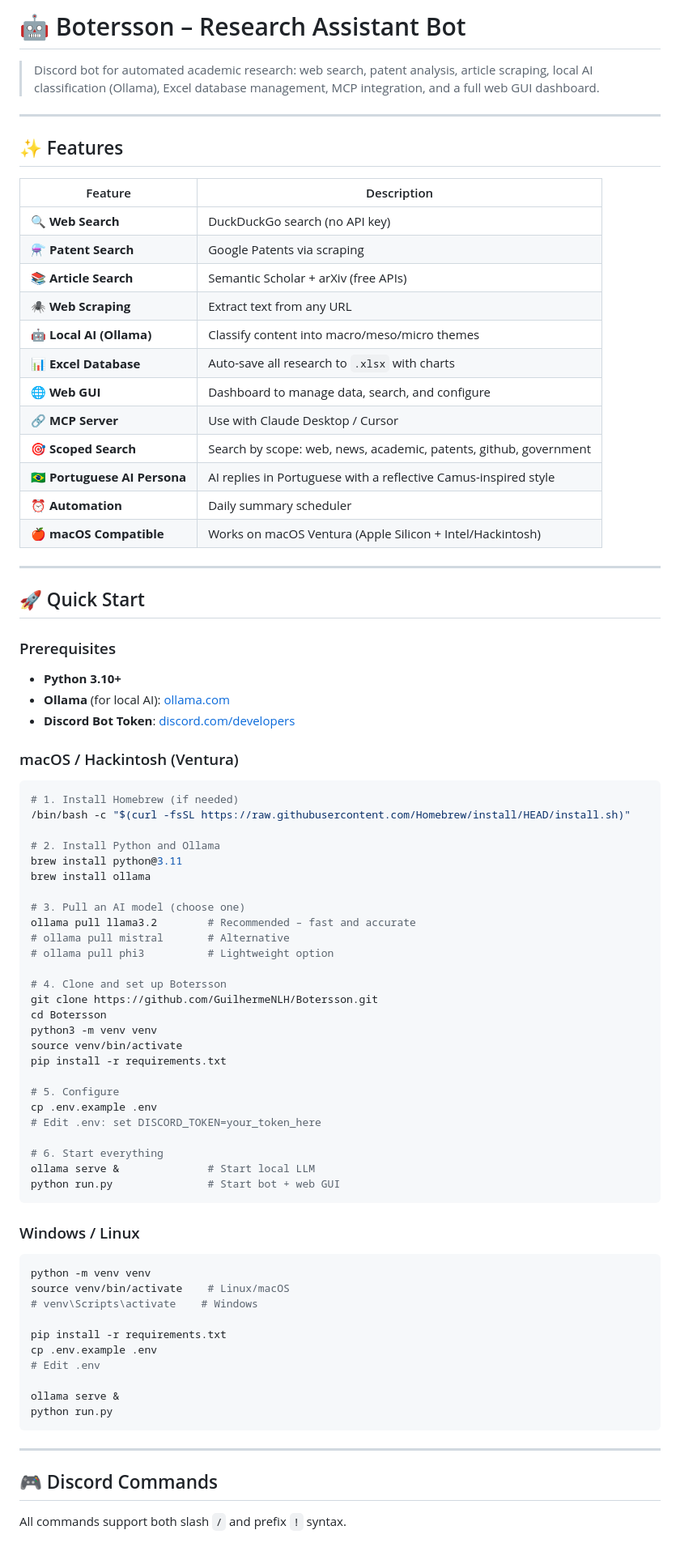
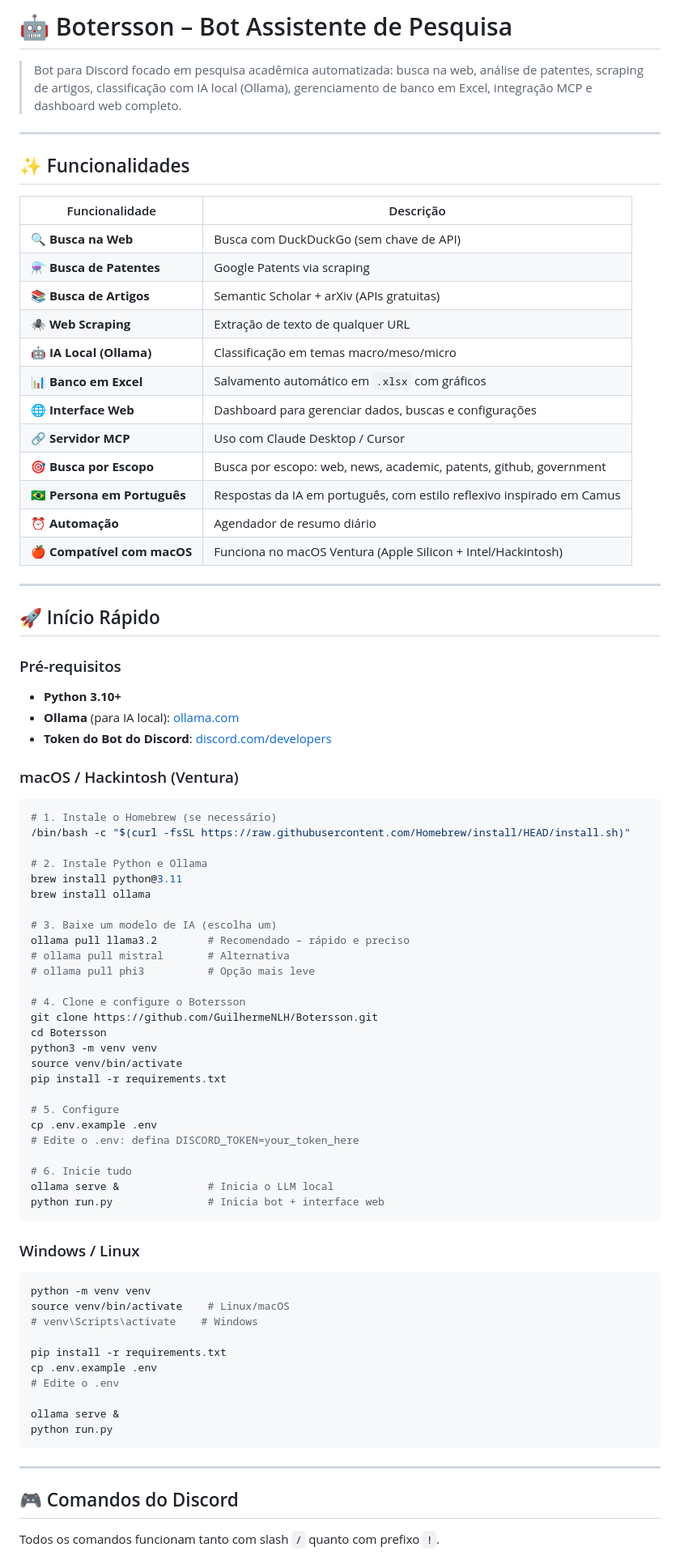
Before and after one commit to GuilhermeNLH/Botersson, a Markdown page: README.md, the part around one of its changes. Shown at 81% size. GitHub-like rendering.

````diff
--- a/README.md
+++ b/README.md
@@ -1,52 +1,52 @@
-# 🤖 Botersson – Research Assistant Bot
+# 🤖 Botersson – Bot Assistente de Pesquisa
 
-> Discord bot for automated academic research: web search, patent analysis, article scraping, local AI classification (Ollama), Excel database management, MCP integration, and a full web GUI dashboard.
+> Bot para Discord focado em pesquisa acadêmica automatizada: busca na web, análise de patentes, scraping de artigos, classificação com IA local (Ollama), gerenciamento de banco em Excel, integração MCP e dashboard web completo.
 
 ---
 
-## ✨ Features
+## ✨ Funcionalidades
 
-| Feature | Description |
+| Funcionalidade | Descrição |
 |---|---|
-| 🔍 **Web Search** | DuckDuckGo search (no API key) |
-| ⚗️ **Patent Search** | Google Patents via scraping |
-| 📚 **Article Search** | Semantic Scholar + arXiv (free APIs) |
-| 🕷️ **Web Scraping** | Extract text from any URL |
-| 🤖 **Local AI (Ollama)** | Classify content into macro/meso/micro themes |
-| 📊 **Excel Database** | Auto-save all research to `.xlsx` with charts |
-| 🌐 **Web GUI** | Dashboard to manage data, search, and configure |
-| 🔗 **MCP Server** | Use with Claude Desktop / Cursor |
-| 🎯 **Scoped Search** | Search by scope: web, news, academic, patents, github, government |
-| 🇧🇷 **Portuguese AI Persona** | AI replies in Portuguese with a reflective Camus-inspired style |
-| ⏰ **Automation** | Daily summary scheduler |
-| 🍎 **macOS Compatible** | Works on macOS Ventura (Apple Silicon + Intel/Hackintosh) |
+| 🔍 **Busca na Web** | Busca com DuckDuckGo (sem chave de API) |
+| ⚗️ **Busca de Patentes** | Google Patents via scraping |
+| 📚 **Busca de Artigos** | Semantic Scholar + arXiv (APIs gratuitas) |
+| 🕷️ **Web Scraping** | Extração de texto de qualquer URL |
+| 🤖 **IA Local (Ollama)** | Classificação em temas macro/meso/micro |
+| 📊 **Banco em Excel** | Salvamento automático em `.xlsx` com gráficos |
+| 🌐 **Interface Web** | Dashboard para gerenciar dados, buscas e configurações |
+| 🔗 **Servidor MCP** | Uso com Claude Desktop / Cursor |
+| 🎯 **Busca por Escopo** | Busca por escopo: web, news, academic, patents, github, government |
+| 🇧🇷 **Persona em Português** | Respostas da IA em português, com estilo reflexivo inspirado em Camus |
+| ⏰ **Automação** | Agendador de resumo diário |
+| 🍎 **Compatível com macOS** | Funciona no macOS Ventura (Apple Silicon + Intel/Hackintosh) |
 
 ---
 
-## 🚀 Quick Start
+## 🚀 Início Rápido
 
-### Prerequisites
+### Pré-requisitos
 
 - **Python 3.10+**
-- **Ollama** (for local AI): [ollama.com](https://ollama.com)
-- **Discord Bot Token**: [discord.com/developers](https://discord.com/developers/applications)
+- **Ollama** (para IA local): [ollama.com](https://ollama.com)
+- **Token do Bot do Discord**: [discord.com/developers](https://discord.com/developers/applications)
 
 ### macOS / Hackintosh (Ventura)
 
 ```bash
-# 1. Install Homebrew (if needed)
+# 1. Instale o Homebrew (se necessário)
 /bin/bash -c "$(curl -fsSL https://raw.githubusercontent.com/Homebrew/install/HEAD/install.sh)"
 
-# 2. Install Python and Ollama
+# 2. Instale Python e Ollama
 brew install python@3.11
 brew install ollama
 
-# 3. Pull an AI model (choose one)
-ollama pull llama3.2        # Recommended – fast and accurate
-# ollama pull mistral       # Alternative
-# ollama pull phi3          # Lightweight option
+# 3. Baixe um modelo de IA (escolha um)
+ollama pull llama3.2        # Recomendado – rápido e preciso
+# ollama pull mistral       # Alternativa
+# ollama pull phi3          # Opção mais leve
 
-# 4. Clone and set up Botersson
+# 4. Clone e configure o Botersson
 git clone https://github.com/GuilhermeNLH/Botersson.git
 cd Botersson
 python3 -m venv venv
@@ -55,11 +55,11 @@ pip install -r requirements.txt
 
 # 5. Configure
 cp .env.example .env
-# Edit .env: set DISCORD_TOKEN=your_token_here
+# Edite o .env: defina DISCORD_TOKEN=your_token_here
 
-# 6. Start everything
-ollama serve &              # Start local LLM
-python run.py               # Start bot + web GUI
+# 6. Inicie tudo
+ollama serve &              # Inicia o LLM local
+python run.py               # Inicia bot + interface web
 ```
 
 ### Windows / Linux
@@ -71,7 +71,7 @@ source venv/bin/activate    # Linux/macOS
 
 pip install -r requirements.txt
 cp .env.example .env
-# Edit .env
+# Edite o .env
 
 ollama serve &
 python run.py
@@ -79,7 +79,7 @@ python run.py
 
 ---
 
-## 🎮 Discord Commands
+## 🎮 Comandos do Discord
 
-All commands support both slash `/` and prefix `!` syntax.
+Todos os comandos funcionam tanto com slash `/` quanto com prefixo `!`.
 
````
Also changed, not shown: other parts of README.md (+71 -71 lines).
